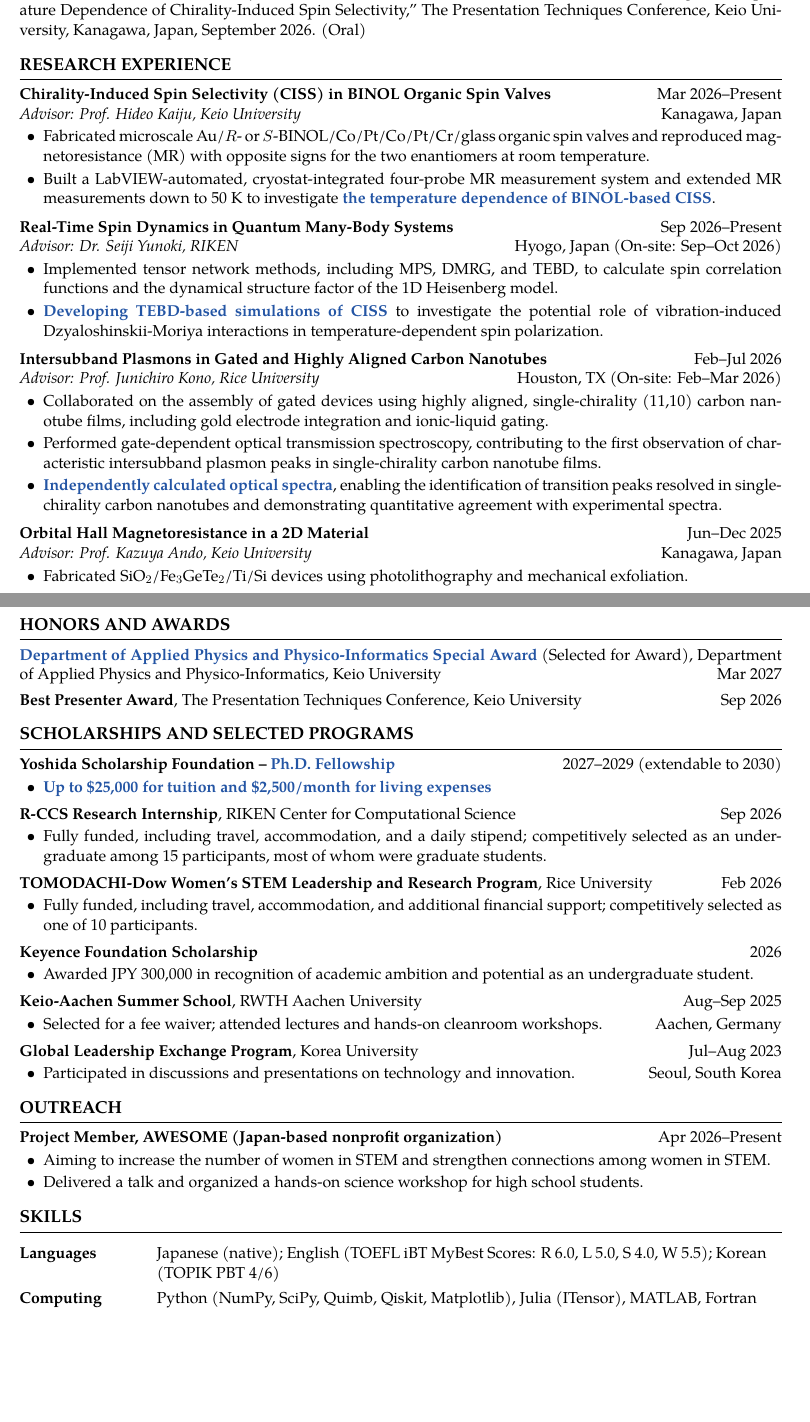
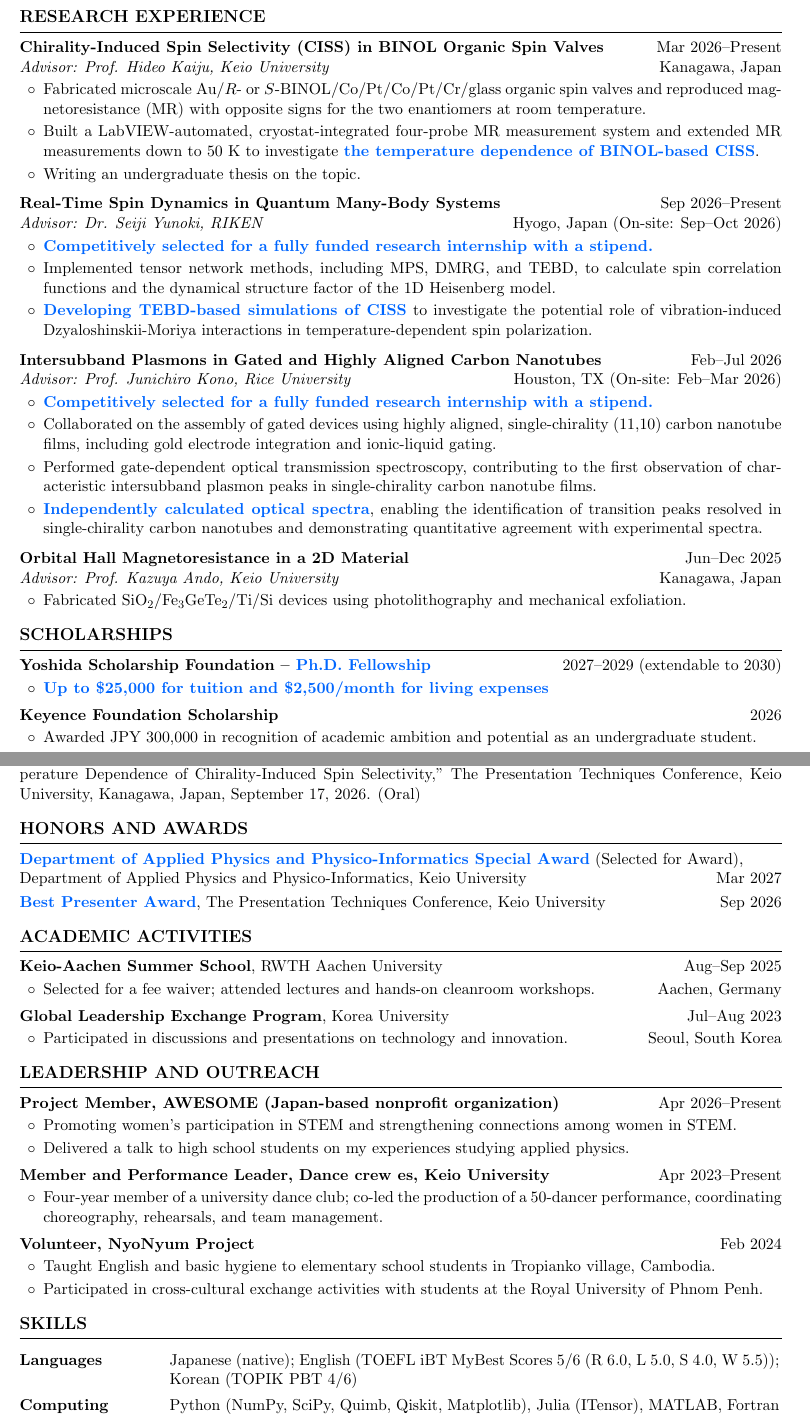
Before and after one commit to yeonri0/yeonri0.github.io, a LaTeX CV (files/cv.tex): two parts of pages 1 and 2 of 2, joined at a grey line, cut so that both start at the same text, the shorter picture padded with empty space. Compiled offline with pdfLaTeX.

Commit message:
update Nov 27

```diff
--- a/files/cv.tex
+++ b/files/cv.tex
@@ -4,8 +4,8 @@
 % Packages
 % --------------------------------------------------
 \usepackage[
-    top=0.6in,
-    bottom=0.6in,
+    top=0.5in,
+    bottom=0.5in,
     left=0.6in,
     right=0.6in
 ]{geometry}
@@ -14,9 +14,9 @@
 \usepackage{enumitem}
 \usepackage{xcolor}
 \usepackage[hidelinks]{hyperref}
-\usepackage{tgpagella}
 
-
+\usepackage{enumitem}
+\setlist[itemize,1]{label=$\circ$}
 
 % --------------------------------------------------
 % General settings
@@ -43,9 +43,7 @@
     {6pt}
 
 
-\definecolor{highlightcolor}{HTML}{2455A4}
-\newcommand{\highlight}[1]{\textcolor{highlightcolor}{\textbf{#1}}}
-
+\newcommand{\highlight}[1]{\textcolor{blue!60!cyan}{\textbf{#1}}}
 % --------------------------------------------------
 % List settings
 % --------------------------------------------------
@@ -115 +99,0 @@
-2. \underline{Rion Akatsuka} and Hideo Kaiju, "Fabrication and Characterization of Devices for Measuring the Temperature Dependence of Chirality-Induced Spin Selectivity," The Presentation Techniques Conference, Keio University, Kanagawa, Japan, September 2026. (Oral)
@@ -133,10 +122,11 @@
 organic spin valves and reproduced magnetoresistance (MR) with opposite
 signs for the two enantiomers at room temperature.
 \item Built a LabVIEW-automated, cryostat-integrated four-probe MR measurement system and extended MR measurements down to 50 K to investigate \highlight{the temperature dependence of BINOL-based CISS}.
+\item Writing an undergraduate thesis on the topic.
 \end{itemize}
 
 
-\vspace{4pt}
+\vspace{5pt}
 
 \textbf{Real-Time Spin Dynamics in Quantum Many-Body Systems}
 \hfill Sep 2026--Present
@@ -147,20 +137,21 @@
 \begingroup
 \sloppy
 \begin{itemize}
+\item \highlight{Competitively selected for a fully funded research internship with a stipend.}
 \item Implemented tensor network methods, including MPS, DMRG, and TEBD, to calculate spin correlation functions and the dynamical structure factor of the 1D Heisenberg model.
 \item \highlight{Developing TEBD-based simulations of CISS} to investigate the potential role of vibration-induced Dzyaloshinskii-Moriya interactions in temperature-dependent spin polarization.
 \end{itemize}
 \endgroup
 
-\vspace{4pt}
+\vspace{5pt}
 
 \textbf{Intersubband Plasmons in Gated and Highly Aligned Carbon Nanotubes}
 \hfill Feb--Jul 2026
 
 \textit{Advisor: Prof. Junichiro Kono, Rice University}
 \hfill Houston, TX (On-site: Feb--Mar 2026)
-
 \begin{itemize}
+\item \highlight{Competitively selected for a fully funded research internship with a stipend.}
 \item Collaborated on the assembly of gated devices using
 highly aligned, single-chirality (11,10) carbon nanotube films,
 including gold electrode integration and ionic-liquid gating.
@@ -189,45 +180,16 @@
     \item Fabricated SiO$_2$/Fe$_3$GeTe$_2$/Ti/Si devices using photolithography and mechanical exfoliation.
 \end{itemize}
 
+
 % ==================================================
-% HONORS & AWARDS
+% SCHOLARSHIPS
 % ==================================================
 
-\section*{HONORS AND AWARDS}
-\highlight{\textbf{Department of Applied Physics and Physico-Informatics Special Award}} (Selected for Award), Department of Applied Physics and Physico-Informatics, Keio University
-\hfill \mbox{Mar 2027}
-
-\vspace{4pt}
-
-\textbf{Best Presenter Award}, The Presentation Techniques Conference, Keio University
-\hfill Sep 2026
-
-
-% ==================================================
-% SCHOLARSHIPS AND SELECTED PROGRAMS
-% ==================================================
-
-\section*{SCHOLARSHIPS AND SELECTED PROGRAMS}
+\section*{SCHOLARSHIPS}
 \textbf{Yoshida Scholarship Foundation -- \highlight{Ph.D. Fellowship}}
 \hfill 2027--2029 (extendable to 2030)
 \begin{itemize}
 \item \highlight{Up to \$25,000 for tuition and \$2,500/month for living expenses}
-\end{itemize}
-\vspace{3pt}
-
-\textbf{R-CCS Research Internship}, RIKEN Center for Computational Science
-\hfill Sep 2026
-\begin{itemize}
-\item Fully funded, including travel, accommodation, and a daily stipend; competitively selected as an undergraduate among 15 participants,
-most of whom were graduate students.
-\end{itemize}
-\vspace{3pt}
-
-
-\textbf{TOMODACHI-Dow Women's STEM Leadership and Research Program}, Rice University
-\hfill Feb 2026
-\begin{itemize}
-\item Fully funded, including travel, accommodation, and additional financial support; competitively selected as one of 10 participants.
 \end{itemize}
 \vspace{3pt}
 
@@ -240,4 +212,29 @@
+\vspace{5pt}
+
+2. \textbf{Rion Akatsuka} and Hideo Kaiju, "Fabrication and Characterization of Devices for Measuring the Temperature Dependence of Chirality-Induced Spin Selectivity," The Presentation Techniques Conference, Keio University, Kanagawa, Japan, September 17, 2026. (Oral)
+
+
+
+% ==================================================
+% HONORS & AWARDS
+% ==================================================
+
+\section*{HONORS AND AWARDS}
+\highlight{Department of Applied Physics and Physico-Informatics Special Award} (Selected for Award), \\
+Department of Applied Physics and Physico-Informatics, Keio University
+\hfill \mbox{Mar 2027}
+
 \vspace{3pt}
+
+\highlight{Best Presenter Award}, The Presentation Techniques Conference, Keio University
+\hfill Sep 2026
+
+
+% ==================================================
+% ACADEMIC ACTIVITIES
+% ==================================================
+
+\section*{ACADEMIC ACTIVITIES}
 
 \textbf{Keio-Aachen Summer School}, RWTH Aachen University
 \hfill Aug--Sep 2025
@@ -255,17 +252,33 @@
 \end{itemize}
 
 % ==================================================
-% OUTREACH
+% LEADERSHIP AND OUTREACH
 % ==================================================
 
-\section*{OUTREACH}
+\section*{LEADERSHIP AND OUTREACH}
 
 \textbf{Project Member, AWESOME (Japan-based nonprofit organization)}
 \hfill Apr 2026--Present
+\begin{itemize}
+    \item Promoting women's participation in STEM and strengthening connections among women in STEM.
+    \item Delivered a talk to high school students on my experiences studying applied physics.
+\end{itemize}
+\vspace{3pt}
 
+\textbf{Member and Performance Leader, Dance crew es, Keio University}
+\hfill Apr 2023--Present
 \begin{itemize}
-    \item Aiming to increase the number of women in STEM and strengthen connections among women in STEM.
-    \item Delivered a talk and organized a hands-on science workshop for high school students.
+    \item Four-year member of a university dance club; co-led
+the production of a 50-dancer performance, coordinating
+choreography, rehearsals, and team management.
+\end{itemize}
+\vspace{3pt}
+
+\textbf{Volunteer, NyoNyum  Project}
+\hfill Feb 2024
+\begin{itemize}
+    \item Taught English and basic hygiene to elementary school students in Tropianko village, Cambodia.
+    \item Participated in cross-cultural exchange activities with students at the Royal University of Phnom Penh.
 \end{itemize}
 
 % ==================================================
@@ -276,7 +289,7 @@
 \renewcommand{\arraystretch}{1.3}
 \begin{tabular}{@{} l p{0.8\textwidth} @{}}
 \textbf{Languages} &
-Japanese (native); English (TOEFL iBT MyBest Scores: R 6.0, L 5.0, S 4.0, W 5.5); Korean (TOPIK PBT 4/6) \\
+Japanese (native); English (TOEFL iBT MyBest Scores 5/6 (R 6.0, L 5.0, S 4.0, W 5.5)); Korean (TOPIK PBT 4/6) \\
 
 \textbf{Computing} &
 Python (NumPy, SciPy, Quimb, Qiskit, Matplotlib), Julia (ITensor), MATLAB, Fortran \\
```
Also changed, not shown: files/cv.pdf, files/cv.tex (44 more changed lines), 5 other files.
